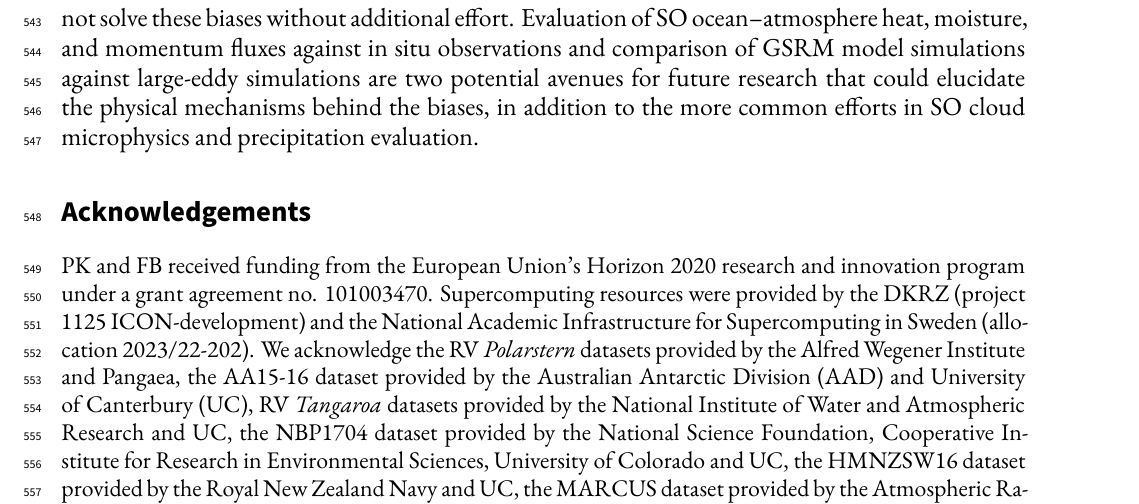
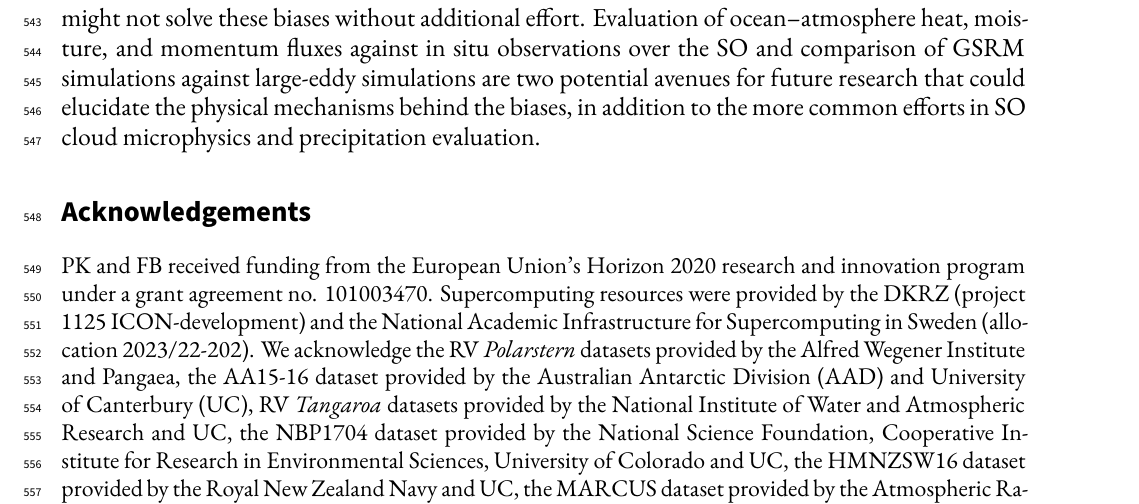
Before and after one commit to peterkuma/icon-so-2024-paper, a LaTeX document (manuscript.tex): part of page 22 of 32, cut so that both start at the same text. Compiled offline with XeLaTeX.

Commit message:
Minor edits

```diff
--- a/manuscript.tex
+++ b/manuscript.tex
@@ -1080,12 +1080,12 @@ km-scale resolution ICON model, even though an improvement over the
 lower-resolution reanalyses is notable. More effort is needed to improve the
 model cloud simulations in this fast-changing and understudied region. The
 transition from models with parametrised convection and clouds to
-storm-resolving models might not solve these biases without additional
-effort. Evaluation of SO ocean--atmosphere heat, moisture, and momentum fluxes
-against in situ observations and comparison of GSRM model simulations against
-large-eddy simulations are two potential avenues for future research that
-could elucidate the physical mechanisms behind the biases, in addition to the
-more common efforts in SO cloud microphysics and precipitation evaluation.
+storm-resolving models might not solve these biases without additional effort.
+Evaluation of ocean--atmosphere heat, moisture, and momentum fluxes against in
+situ observations over the SO and comparison of GSRM simulations against
+large-eddy simulations are two potential avenues for future research that could
+elucidate the physical mechanisms behind the biases, in addition to the more
+common efforts in SO cloud microphysics and precipitation evaluation.
 
 \fontsize{12pt}{14pt}\selectfont
 \section*{Acknowledgements}
```
